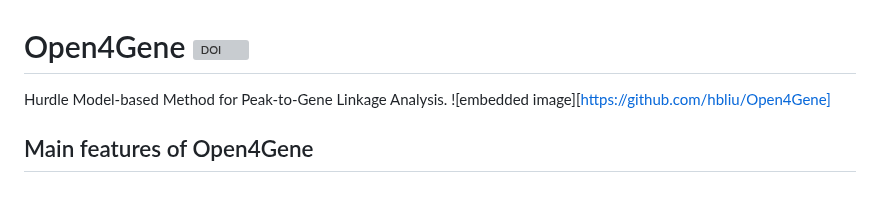
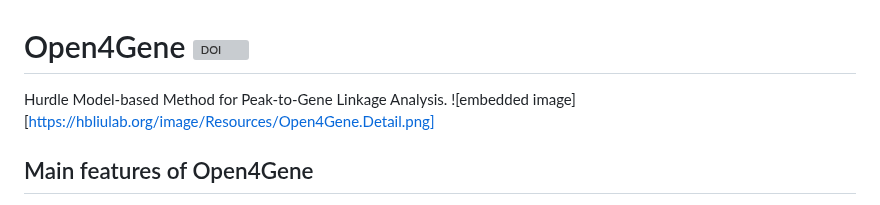
Before and after one commit to hbliu/Open4Gene, a Markdown page: README.md, the part around the change. GitHub-like rendering; grey boxes are pictures that could not be loaded.

```diff
--- a/README.md
+++ b/README.md
@@ -1,6 +1,6 @@
 # Open4Gene [![DOI](https://zenodo.org/badge/748825666.svg)](https://zenodo.org/doi/10.5281/zenodo.12768471)
 Hurdle Model-based Method for Peak-to-Gene Linkage Analysis.
-![embedded image][https://github.com/hbliu/Open4Gene]
+![embedded image][https://hbliulab.org/image/Resources/Open4Gene.Detail.png]
 
 ## Main features of Open4Gene
 - Accounting for excess zeros in single-nucleus RNA data based on a two-component mixture Hurdle model
```
